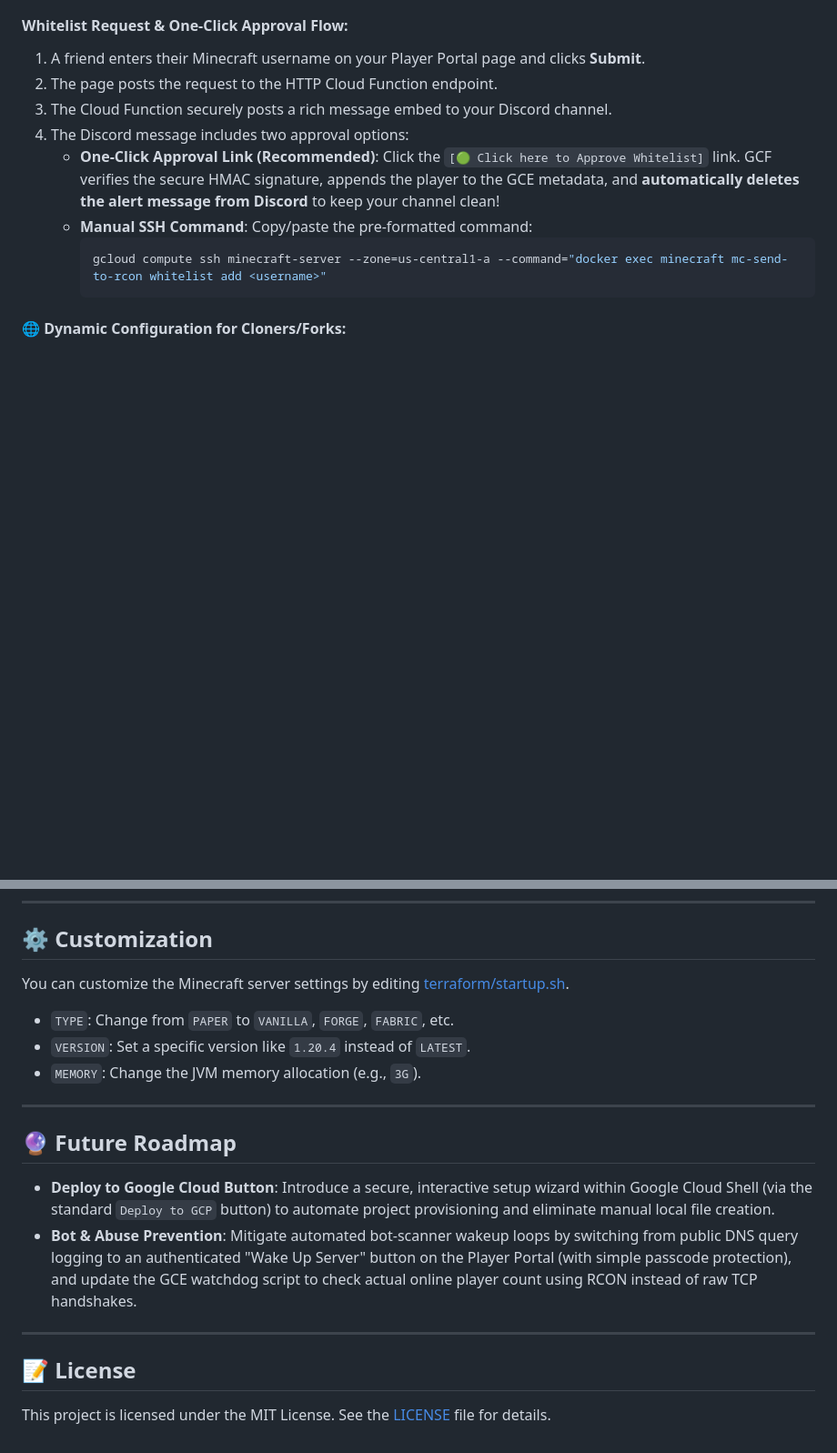
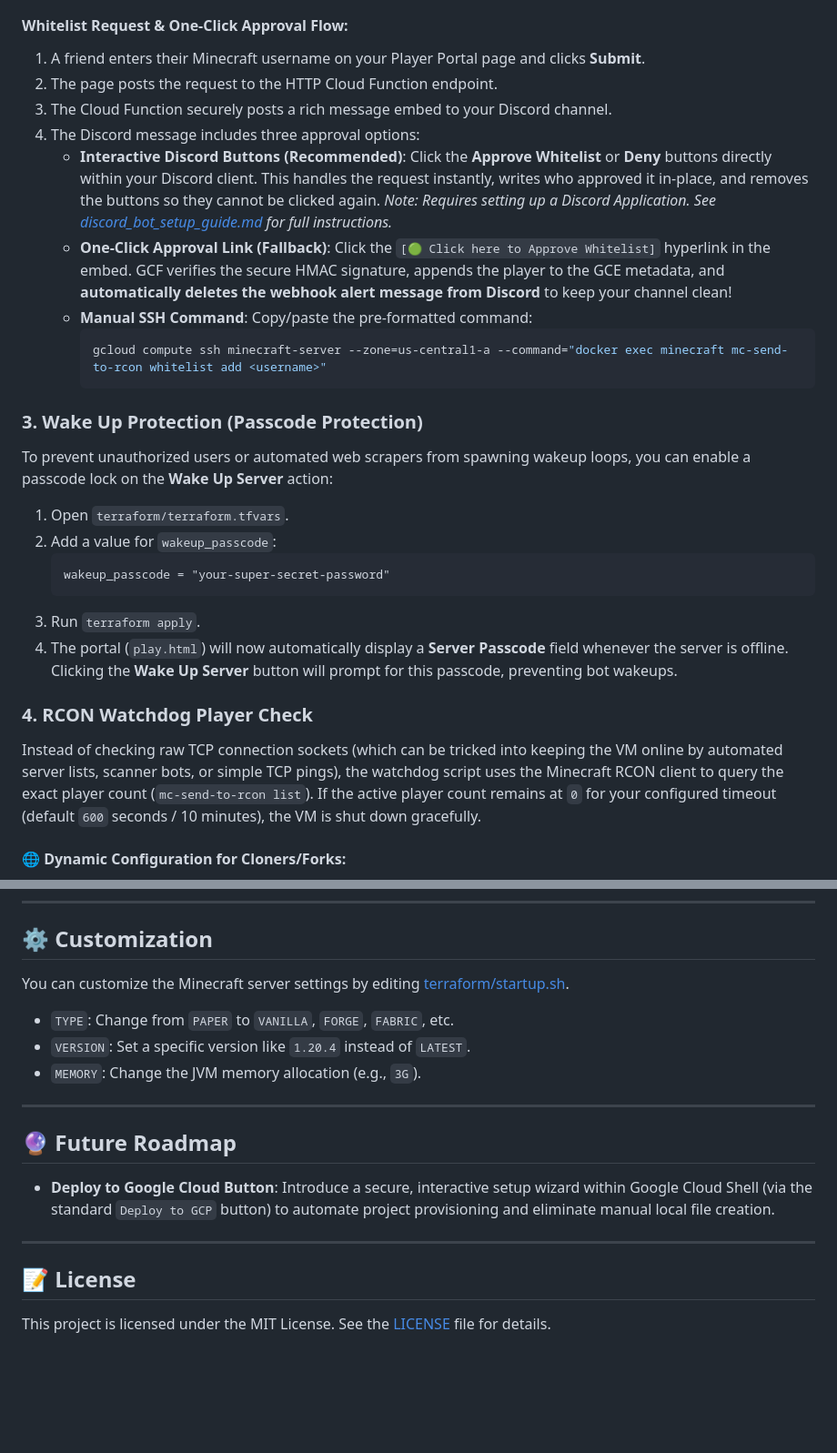
Before and after one commit to ARodrigue7/gcp-minecraft-ondemand, a Markdown page: README.md, 2 parts joined by grey strips. Shown at 91% size. GitHub-like rendering; blank space fills up the shorter version.

Commit message:
docs: update README with passcode, RCON watchdog, and relative paths, and add discord bot guide

````diff
--- a/README.md
+++ b/README.md
@@ -170,12 +170,26 @@ The player hub is a dedicated page for your community. It reads the configuratio
 1. A friend enters their Minecraft username on your Player Portal page and clicks **Submit**.
 2. The page posts the request to the HTTP Cloud Function endpoint.
 3. The Cloud Function securely posts a rich message embed to your Discord channel.
-4. The Discord message includes two approval options:
-   - **One-Click Approval Link (Recommended)**: Click the `[🟢 Click here to Approve Whitelist]` link. GCF verifies the secure HMAC signature, appends the player to the GCE metadata, and **automatically deletes the alert message from Discord** to keep your channel clean!
+4. The Discord message includes three approval options:
+   - **Interactive Discord Buttons (Recommended)**: Click the **Approve Whitelist** or **Deny** buttons directly within your Discord client. This handles the request instantly, writes who approved it in-place, and removes the buttons so they cannot be clicked again. *Note: Requires setting up a Discord Application. See [discord_bot_setup_guide.md](discord_bot_setup_guide.md) for full instructions.*
+   - **One-Click Approval Link (Fallback)**: Click the `[🟢 Click here to Approve Whitelist]` hyperlink in the embed. GCF verifies the secure HMAC signature, appends the player to the GCE metadata, and **automatically deletes the webhook alert message from Discord** to keep your channel clean!
    - **Manual SSH Command**: Copy/paste the pre-formatted command:
      ```bash
      gcloud compute ssh minecraft-server --zone=us-central1-a --command="docker exec minecraft mc-send-to-rcon whitelist add <username>"
      ```
+
+### 3. Wake Up Protection (Passcode Protection)
+To prevent unauthorized users or automated web scrapers from spawning wakeup loops, you can enable a passcode lock on the **Wake Up Server** action:
+1. Open `terraform/terraform.tfvars`.
+2. Add a value for `wakeup_passcode`:
+   ```hcl
+   wakeup_passcode = "your-super-secret-password"
+   ```
+3. Run `terraform apply`.
+4. The portal (`play.html`) will now automatically display a **Server Passcode** field whenever the server is offline. Clicking the **Wake Up Server** button will prompt for this passcode, preventing bot wakeups.
+
+### 4. RCON Watchdog Player Check
+Instead of checking raw TCP connection sockets (which can be tricked into keeping the VM online by automated server lists, scanner bots, or simple TCP pings), the watchdog script uses the Minecraft RCON client to query the exact player count (`mc-send-to-rcon list`). If the active player count remains at `0` for your configured timeout (default `600` seconds / 10 minutes), the VM is shut down gracefully.
 
 #### 🌐 Dynamic Configuration for Cloners/Forks:
 If other developers clone or fork this project, they do not need to rebuild or host their own website to test the player portal. They can pass their variables directly in the URL:
@@ -214,7 +228,6 @@ You can customize the Minecraft server settings by editing [terraform/startup.sh
 ## 🔮 Future Roadmap
 
 * **Deploy to Google Cloud Button**: Introduce a secure, interactive setup wizard within Google Cloud Shell (via the standard `Deploy to GCP` button) to automate project provisioning and eliminate manual local file creation.
-* **Bot & Abuse Prevention**: Mitigate automated bot-scanner wakeup loops by switching from public DNS query logging to an authenticated "Wake Up Server" button on the Player Portal (with simple passcode protection), and update the GCE watchdog script to check actual online player count using RCON instead of raw TCP handshakes.
 
 ---
 
````
Also changed, not shown: other parts of README.md (+3 -3 lines), discord_bot_setup_guide.md (added, +116 -0 lines).
